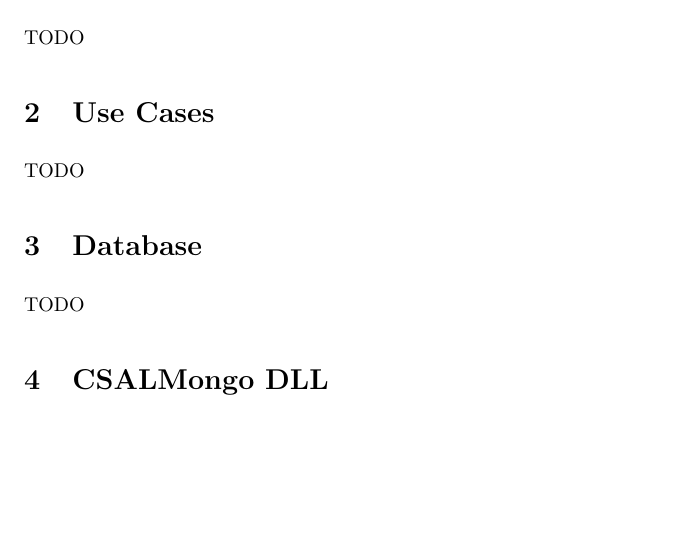
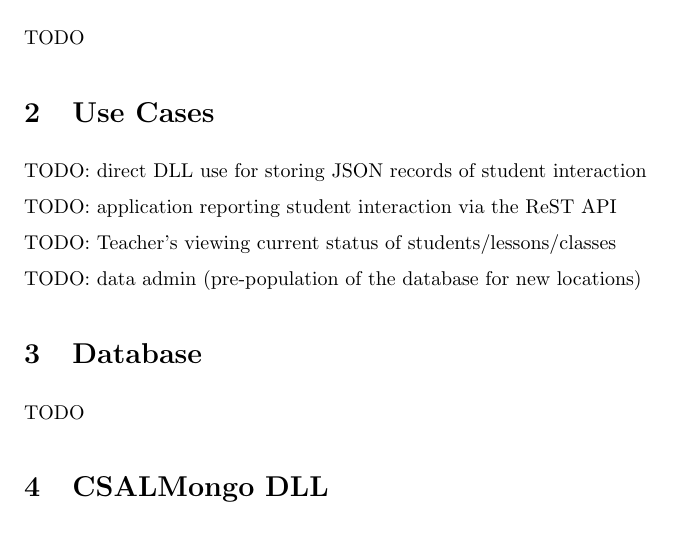
Before and after one commit to memphis-iis/csal-db, a LaTeX document (docs/Overview.tex): part of page 2 of 3, cut so that both start at the same text, the shorter picture padded with empty space. Compiled offline with pdfLaTeX.

Commit message:
doc updates

```diff
--- a/docs/Overview.tex
+++ b/docs/Overview.tex
@@ -36,7 +36,13 @@ TODO
 
 \section{Use Cases}
 
-TODO
+TODO: direct DLL use for storing JSON records of student interaction
+
+TODO: application reporting student interaction via the ReST API
+
+TODO: Teacher's viewing current status of students/lessons/classes
+
+TODO: data admin (pre-population of the database for new locations)
 
 %%%%%%%%%%%%%%%%%%%%%%%%%%%%%%%%%%%%%%%%%%%%%%%%%%%%%%%%%%%%%%%%%%%%%%%%%%%%
 
```
